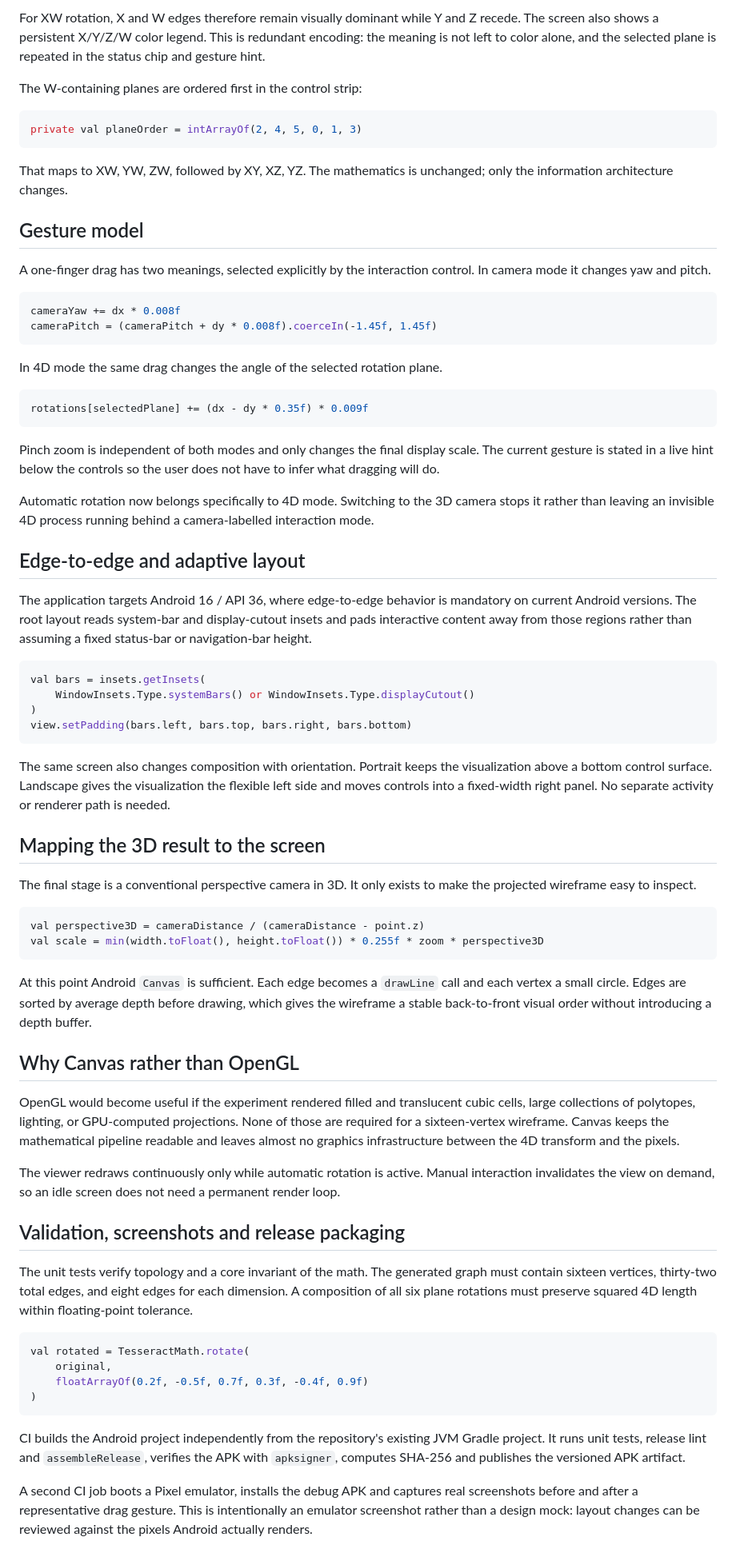
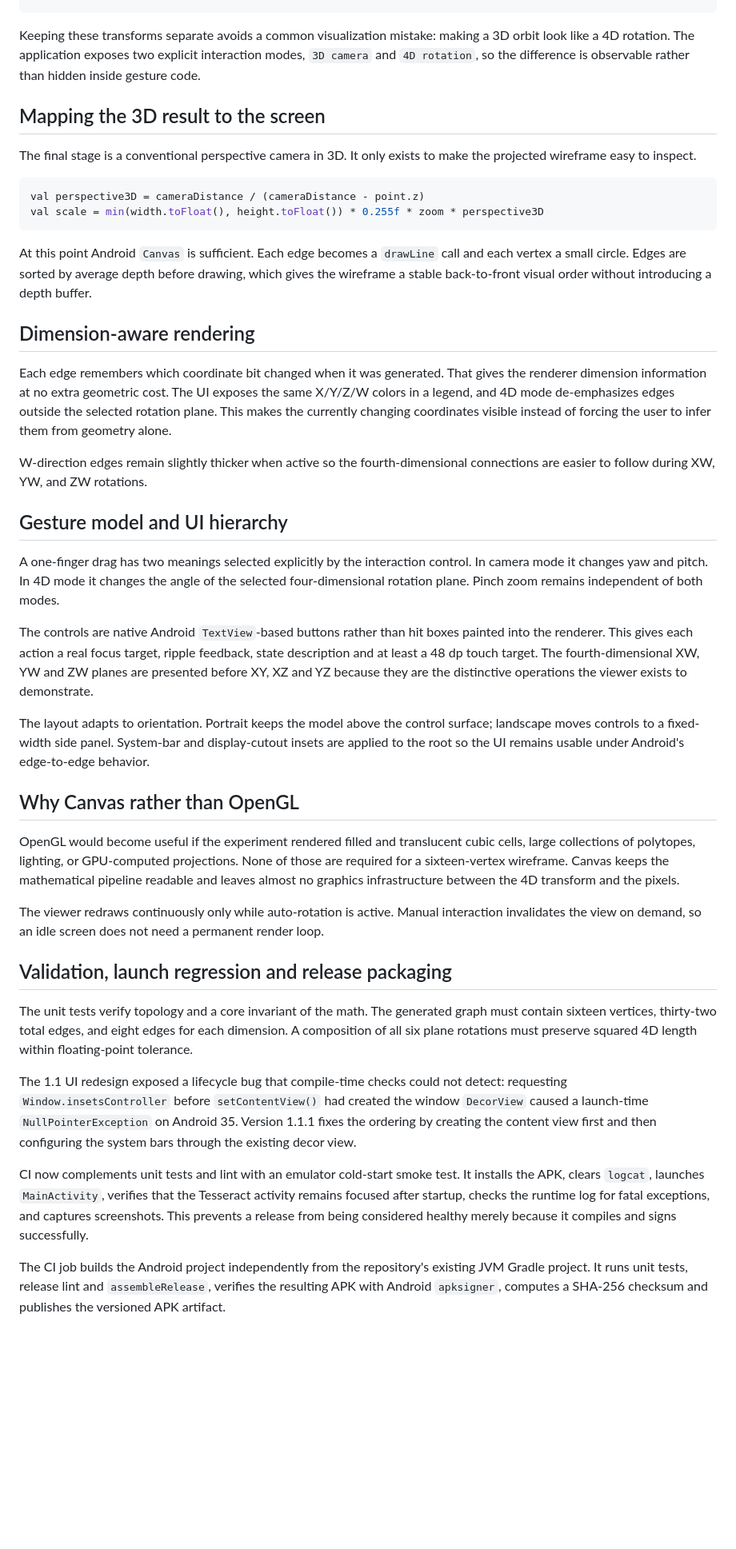
Before and after one commit to lisu188/jexperiments, a Markdown page: tesseractviewer/BLOG.md, the part around one of its changes. Shown at 80% size. Drawn GitHub-style; blank space fills up the shorter version.

Commit message:
Document Tesseract startup regression test

````diff
--- a/tesseractviewer/BLOG.md
+++ b/tesseractviewer/BLOG.md
@@ -149,44 +92,4 @@ linePaint.alpha = if (dimensionActive) {
-For XW rotation, X and W edges therefore remain visually dominant while Y and Z recede. The screen also shows a persistent X/Y/Z/W color legend. This is redundant encoding: the meaning is not left to color alone, and the selected plane is repeated in the status chip and gesture hint.
-
-The W-containing planes are ordered first in the control strip:
-
-```java
-private val planeOrder = intArrayOf(2, 4, 5, 0, 1, 3)
-```
-
-That maps to XW, YW, ZW, followed by XY, XZ, YZ. The mathematics is unchanged; only the information architecture changes.
-
-## Gesture model
-
-A one-finger drag has two meanings, selected explicitly by the interaction control. In camera mode it changes yaw and pitch.
-
-```java
-cameraYaw += dx * 0.008f
-cameraPitch = (cameraPitch + dy * 0.008f).coerceIn(-1.45f, 1.45f)
-```
-
-In 4D mode the same drag changes the angle of the selected rotation plane.
-
-```java
-rotations[selectedPlane] += (dx - dy * 0.35f) * 0.009f
-```
-
-Pinch zoom is independent of both modes and only changes the final display scale. The current gesture is stated in a live hint below the controls so the user does not have to infer what dragging will do.
-
-Automatic rotation now belongs specifically to 4D mode. Switching to the 3D camera stops it rather than leaving an invisible 4D process running behind a camera-labelled interaction mode.
-
-## Edge-to-edge and adaptive layout
-
-The application targets Android 16 / API 36, where edge-to-edge behavior is mandatory on current Android versions. The root layout reads system-bar and display-cutout insets and pads interactive content away from those regions rather than assuming a fixed status-bar or navigation-bar height.
-
-```java
-val bars = insets.getInsets(
-    WindowInsets.Type.systemBars() or WindowInsets.Type.displayCutout()
-)
-view.setPadding(bars.left, bars.top, bars.right, bars.bottom)
-```
-
-The same screen also changes composition with orientation. Portrait keeps the visualization above a bottom control surface. Landscape gives the visualization the flexible left side and moves controls into a fixed-width right panel. No separate activity or renderer path is needed.
+Keeping these transforms separate avoids a common visualization mistake: making a 3D orbit look like a 4D rotation. The application exposes two explicit interaction modes, `3D camera` and `4D rotation`, so the difference is observable rather than hidden inside gesture code.
 
 ## Mapping the 3D result to the screen
 
@@ -199,24 +102,33 @@ val scale = min(width.toFloat(), height.toFloat()) * 0.255f * zoom * perspective
 
 At this point Android `Canvas` is sufficient. Each edge becomes a `drawLine` call and each vertex a small circle. Edges are sorted by average depth before drawing, which gives the wireframe a stable back-to-front visual order without introducing a depth buffer.
 
+## Dimension-aware rendering
+
+Each edge remembers which coordinate bit changed when it was generated. That gives the renderer dimension information at no extra geometric cost. The UI exposes the same X/Y/Z/W colors in a legend, and 4D mode de-emphasizes edges outside the selected rotation plane. This makes the currently changing coordinates visible instead of forcing the user to infer them from geometry alone.
+
+W-direction edges remain slightly thicker when active so the fourth-dimensional connections are easier to follow during XW, YW, and ZW rotations.
+
+## Gesture model and UI hierarchy
+
+A one-finger drag has two meanings selected explicitly by the interaction control. In camera mode it changes yaw and pitch. In 4D mode it changes the angle of the selected four-dimensional rotation plane. Pinch zoom remains independent of both modes.
+
+The controls are native Android `TextView`-based buttons rather than hit boxes painted into the renderer. This gives each action a real focus target, ripple feedback, state description and at least a 48 dp touch target. The fourth-dimensional XW, YW and ZW planes are presented before XY, XZ and YZ because they are the distinctive operations the viewer exists to demonstrate.
+
+The layout adapts to orientation. Portrait keeps the model above the control surface; landscape moves controls to a fixed-width side panel. System-bar and display-cutout insets are applied to the root so the UI remains usable under Android's edge-to-edge behavior.
+
 ## Why Canvas rather than OpenGL
 
 OpenGL would become useful if the experiment rendered filled and translucent cubic cells, large collections of polytopes, lighting, or GPU-computed projections. None of those are required for a sixteen-vertex wireframe. Canvas keeps the mathematical pipeline readable and leaves almost no graphics infrastructure between the 4D transform and the pixels.
 
-The viewer redraws continuously only while automatic rotation is active. Manual interaction invalidates the view on demand, so an idle screen does not need a permanent render loop.
+The viewer redraws continuously only while auto-rotation is active. Manual interaction invalidates the view on demand, so an idle screen does not need a permanent render loop.
 
-## Validation, screenshots and release packaging
+## Validation, launch regression and release packaging
 
 The unit tests verify topology and a core invariant of the math. The generated graph must contain sixteen vertices, thirty-two total edges, and eight edges for each dimension. A composition of all six plane rotations must preserve squared 4D length within floating-point tolerance.
 
-```java
-val rotated = TesseractMath.rotate(
-    original,
-    floatArrayOf(0.2f, -0.5f, 0.7f, 0.3f, -0.4f, 0.9f)
-)
-```
+The 1.1 UI redesign exposed a lifecycle bug that compile-time checks could not detect: requesting `Window.insetsController` before `setContentView()` had created the window `DecorView` caused a launch-time `NullPointerException` on Android 35. Version 1.1.1 fixes the ordering by creating the content view first and then configuring the system bars through the existing decor view.
 
-CI builds the Android project independently from the repository's existing JVM Gradle project. It runs unit tests, release lint and `assembleRelease`, verifies the APK with `apksigner`, computes SHA-256 and publishes the versioned APK artifact.
+CI now complements unit tests and lint with an emulator cold-start smoke test. It installs the APK, clears `logcat`, launches `MainActivity`, verifies that the Tesseract activity remains focused after startup, checks the runtime log for fatal exceptions, and captures screenshots. This prevents a release from being considered healthy merely because it compiles and signs successfully.
 
-A second CI job boots a Pixel emulator, installs the debug APK and captures real screenshots before and after a representative drag gesture. This is intentionally an emulator screenshot rather than a design mock: layout changes can be reviewed against the pixels Android actually renders.
+The CI job builds the Android project independently from the repository's existing JVM Gradle project. It runs unit tests, release lint and `assembleRelease`, verifies the resulting APK with Android `apksigner`, computes a SHA-256 checksum and publishes the versioned APK artifact.
 
````
Also changed, not shown: other parts of tesseractviewer/BLOG.md (+5 -62 lines).
